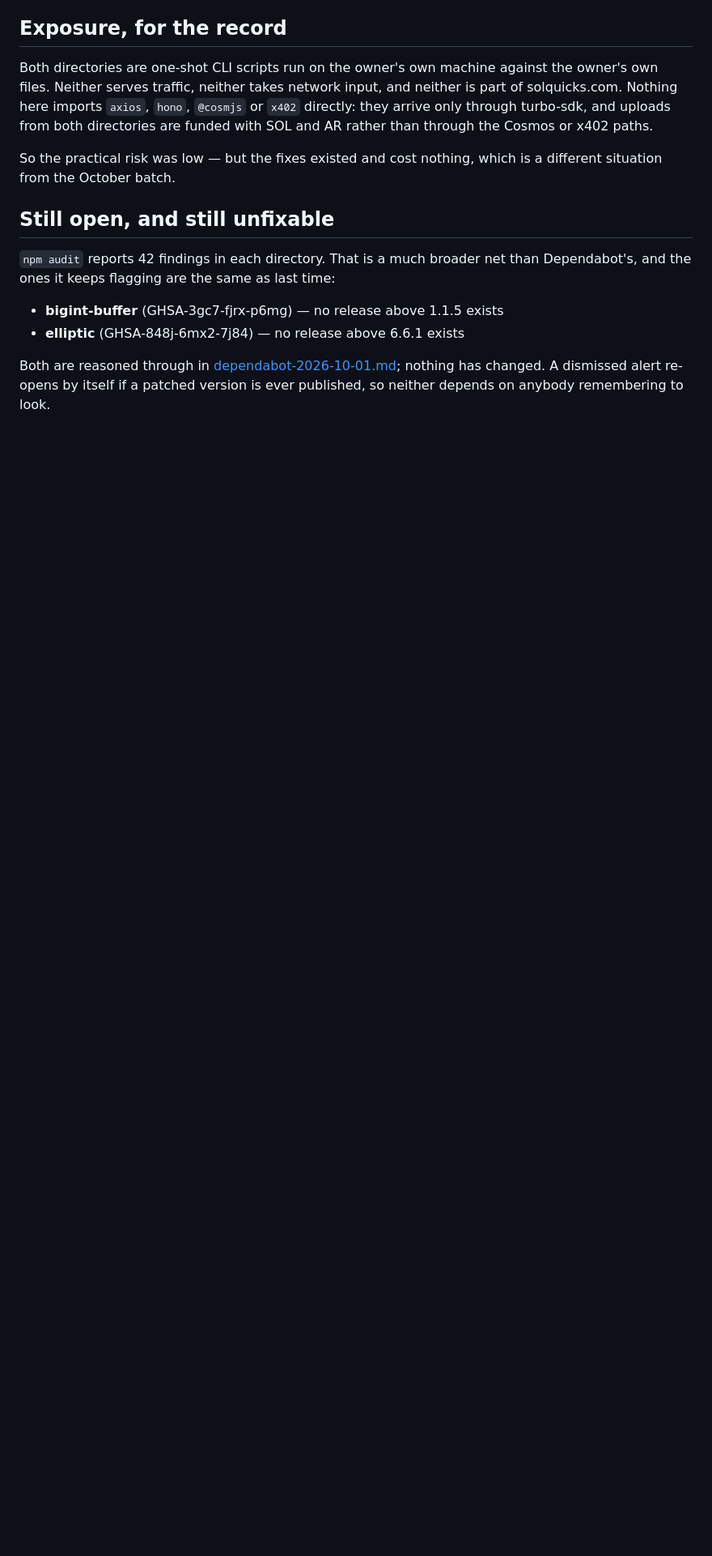
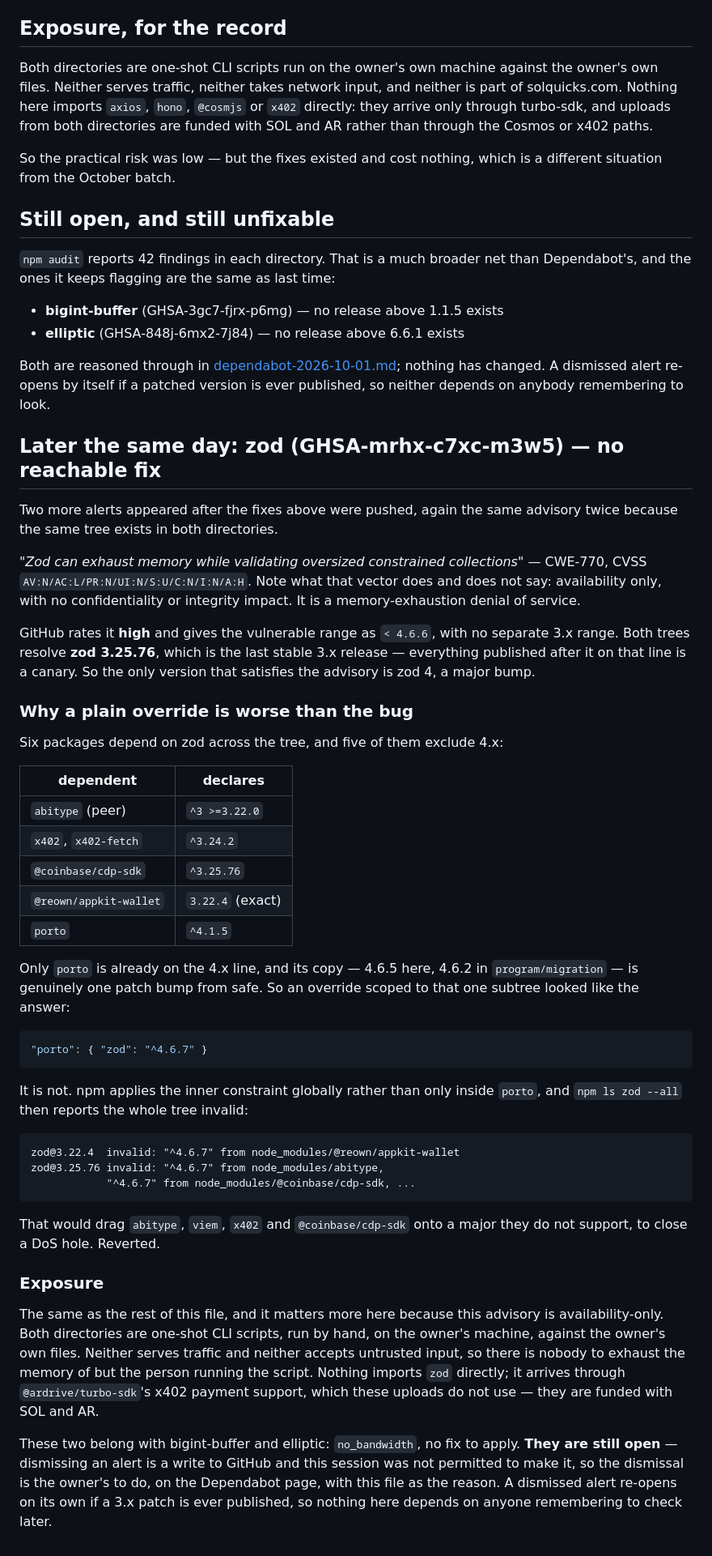
Before and after one commit to solquicks/solquicks, a Markdown page: docs/audits/dependabot-2026-10-26.md, the part around the change. Shown at 81% size. GitHub-like rendering; blank space fills up the shorter version.

Commit message:
docs: zod advisory has no reachable fix, and the override that looks like one
Two alerts arrived after this morning's fixes, both the same zod advisory.
Unlike the three before it this one cannot be closed.

Both trees resolve zod 3.25.76, which is the last stable release on the 3.x
line, and the advisory patches only at 4.6.6. Five of the six packages that
depend on zod declare a ^3.x range and one of them pins 3.22.4 exactly, so
there is no version that satisfies both them and the advisory.

Only porto is already on 4.x, one patch from safe, which made a subtree
override look like the answer. It is not: npm applies the inner constraint
globally, and npm ls then marks abitype, viem, x402, cdp-sdk and
appkit-wallet invalid. Tried, reverted, and written down so it is not tried
again.

Worth noting what the advisory actually is. The CVSS vector is
A:H with no confidentiality or integrity impact: memory exhaustion, a denial
of service. Both directories are one-shot CLI scripts run by hand on one
machine against the owner's own files, so the only memory at risk is that of
the person running them.

The two alerts stay open. Dismissing them is a write to GitHub this session
was not allowed to make, so it is left as the owner's to do with this file as
the reason.

Co-Authored-By: Claude Opus 5 <noreply@anthropic.com>

````diff
--- a/docs/audits/dependabot-2026-10-26.md
+++ b/docs/audits/dependabot-2026-10-26.md
@@ -80,3 +80,68 @@ Both are reasoned through in
 [dependabot-2026-10-01.md](dependabot-2026-10-01.md); nothing has changed.
 A dismissed alert re-opens by itself if a patched version is ever published,
 so neither depends on anybody remembering to look.
+
+## Later the same day: zod (GHSA-mrhx-c7xc-m3w5) — no reachable fix
+
+Two more alerts appeared after the fixes above were pushed, again the same
+advisory twice because the same tree exists in both directories.
+
+*"Zod can exhaust memory while validating oversized constrained
+collections"* — CWE-770, CVSS `AV:N/AC:L/PR:N/UI:N/S:U/C:N/I:N/A:H`. Note
+what that vector does and does not say: availability only, with no
+confidentiality or integrity impact. It is a memory-exhaustion denial of
+service.
+
+GitHub rates it **high** and gives the vulnerable range as `< 4.6.6`, with no
+separate 3.x range. Both trees resolve **zod 3.25.76**, which is the last
+stable 3.x release — everything published after it on that line is a canary.
+So the only version that satisfies the advisory is zod 4, a major bump.
+
+### Why a plain override is worse than the bug
+
+Six packages depend on zod across the tree, and five of them exclude 4.x:
+
+| dependent | declares |
+|---|---|
+| `abitype` (peer) | `^3 >=3.22.0` |
+| `x402`, `x402-fetch` | `^3.24.2` |
+| `@coinbase/cdp-sdk` | `^3.25.76` |
+| `@reown/appkit-wallet` | `3.22.4` (exact) |
+| `porto` | `^4.1.5` |
+
+Only `porto` is already on the 4.x line, and its copy — 4.6.5 here, 4.6.2 in
+`program/migration` — is genuinely one patch bump from safe. So an override
+scoped to that one subtree looked like the answer:
+
+```json
+"porto": { "zod": "^4.6.7" }
+```
+
+It is not. npm applies the inner constraint globally rather than only inside
+`porto`, and `npm ls zod --all` then reports the whole tree invalid:
+
+```
+zod@3.22.4  invalid: "^4.6.7" from node_modules/@reown/appkit-wallet
+zod@3.25.76 invalid: "^4.6.7" from node_modules/abitype,
+            "^4.6.7" from node_modules/@coinbase/cdp-sdk, ...
+```
+
+That would drag `abitype`, `viem`, `x402` and `@coinbase/cdp-sdk` onto a major
+they do not support, to close a DoS hole. Reverted.
+
+### Exposure
+
+The same as the rest of this file, and it matters more here because this
+advisory is availability-only. Both directories are one-shot CLI scripts, run
+by hand, on the owner's machine, against the owner's own files. Neither serves
+traffic and neither accepts untrusted input, so there is nobody to exhaust the
+memory of but the person running the script. Nothing imports `zod` directly;
+it arrives through `@ardrive/turbo-sdk`'s x402 payment support, which these
+uploads do not use — they are funded with SOL and AR.
+
+These two belong with bigint-buffer and elliptic: `no_bandwidth`, no fix to
+apply. **They are still open** — dismissing an alert is a write to GitHub and
+this session was not permitted to make it, so the dismissal is the owner's to
+do, on the Dependabot page, with this file as the reason. A dismissed alert
+re-opens on its own if a 3.x patch is ever published, so nothing here depends
+on anyone remembering to check later.
````
